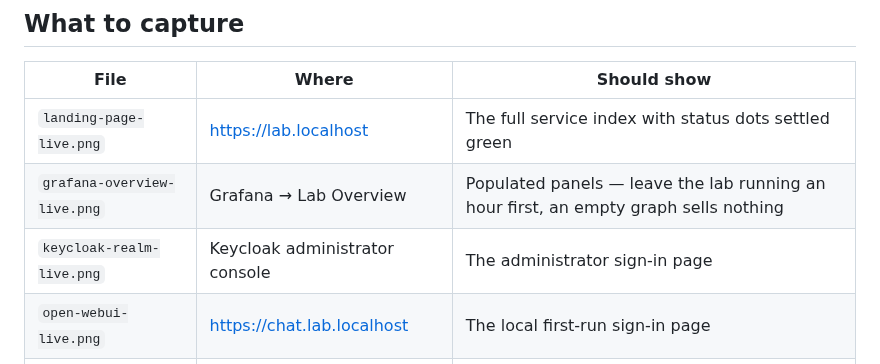
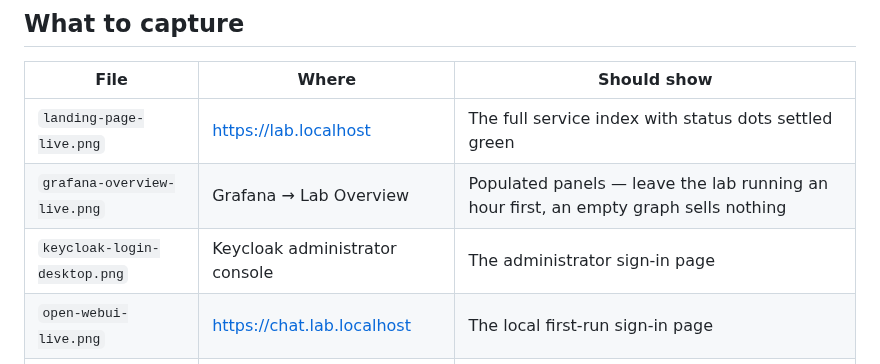
Before and after one commit to chriswayneh/lab-in-a-box, a Markdown page: screenshots/README.md, the part around the change. GitHub-like rendering.

```diff
--- a/screenshots/README.md
+++ b/screenshots/README.md
@@ -12,7 +12,7 @@ they produce, and the README stays about the project.
 | --- | --- | --- |
 | `landing-page-live.png` | <https://lab.localhost> | The full service index with status dots settled green |
 | `grafana-overview-live.png` | Grafana → Lab Overview | Populated panels — leave the lab running an hour first, an empty graph sells nothing |
-| `keycloak-realm-live.png` | Keycloak administrator console | The administrator sign-in page |
+| `keycloak-login-desktop.png` | Keycloak administrator console | The administrator sign-in page |
 | `open-webui-live.png` | <https://chat.lab.localhost> | The local first-run sign-in page |
 | `traefik-dashboard.png` | <https://traefik.lab.localhost> | The Routers view, showing every discovered service |
 | `vault-policies.png` | Vault → Policies | The four ACL policies (capture after authenticating with a local development token) |
```
Also changed, not shown: README.md (+1 -1 lines), screenshots/keycloak-login-desktop.png (added), screenshots/keycloak-realm-live.png (deleted).
